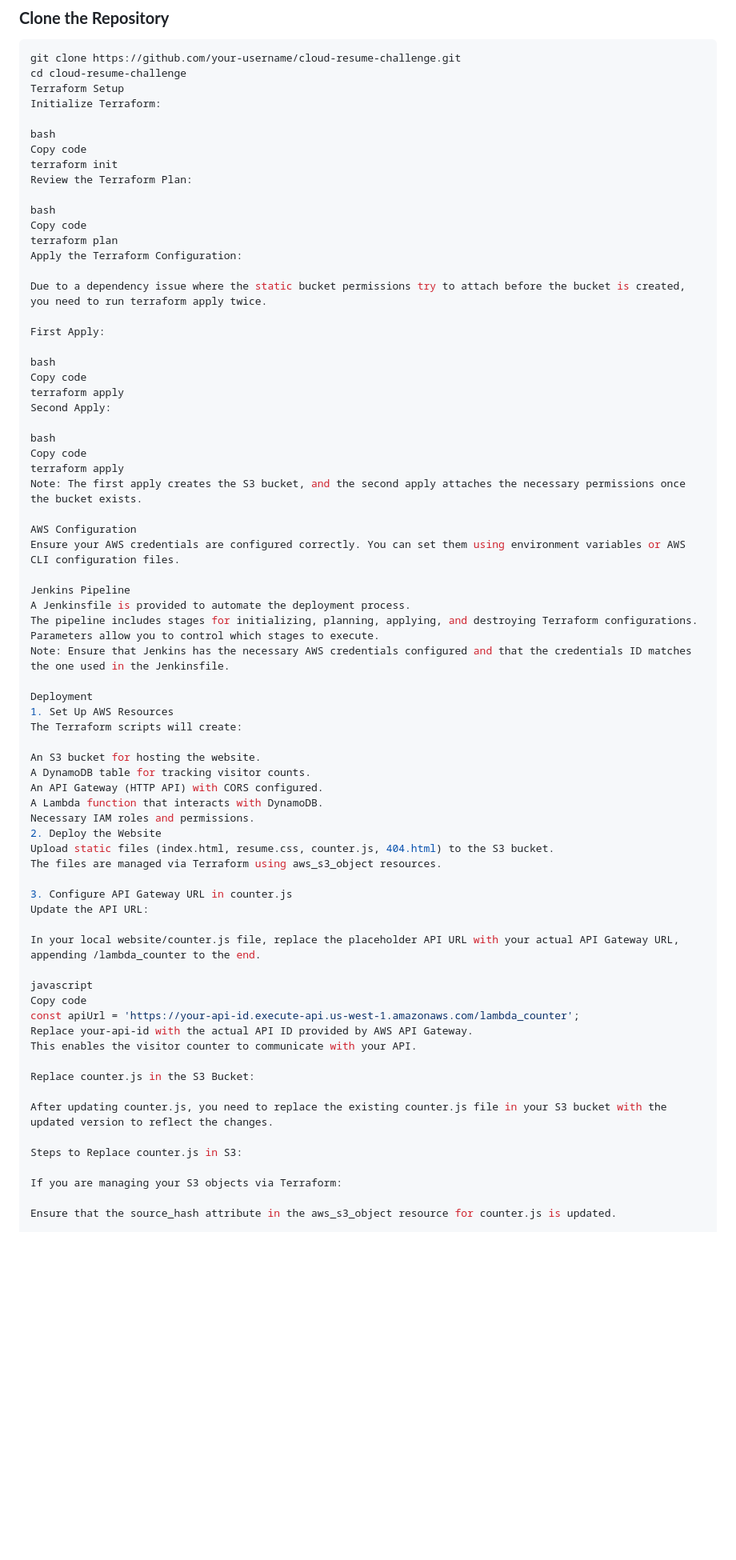
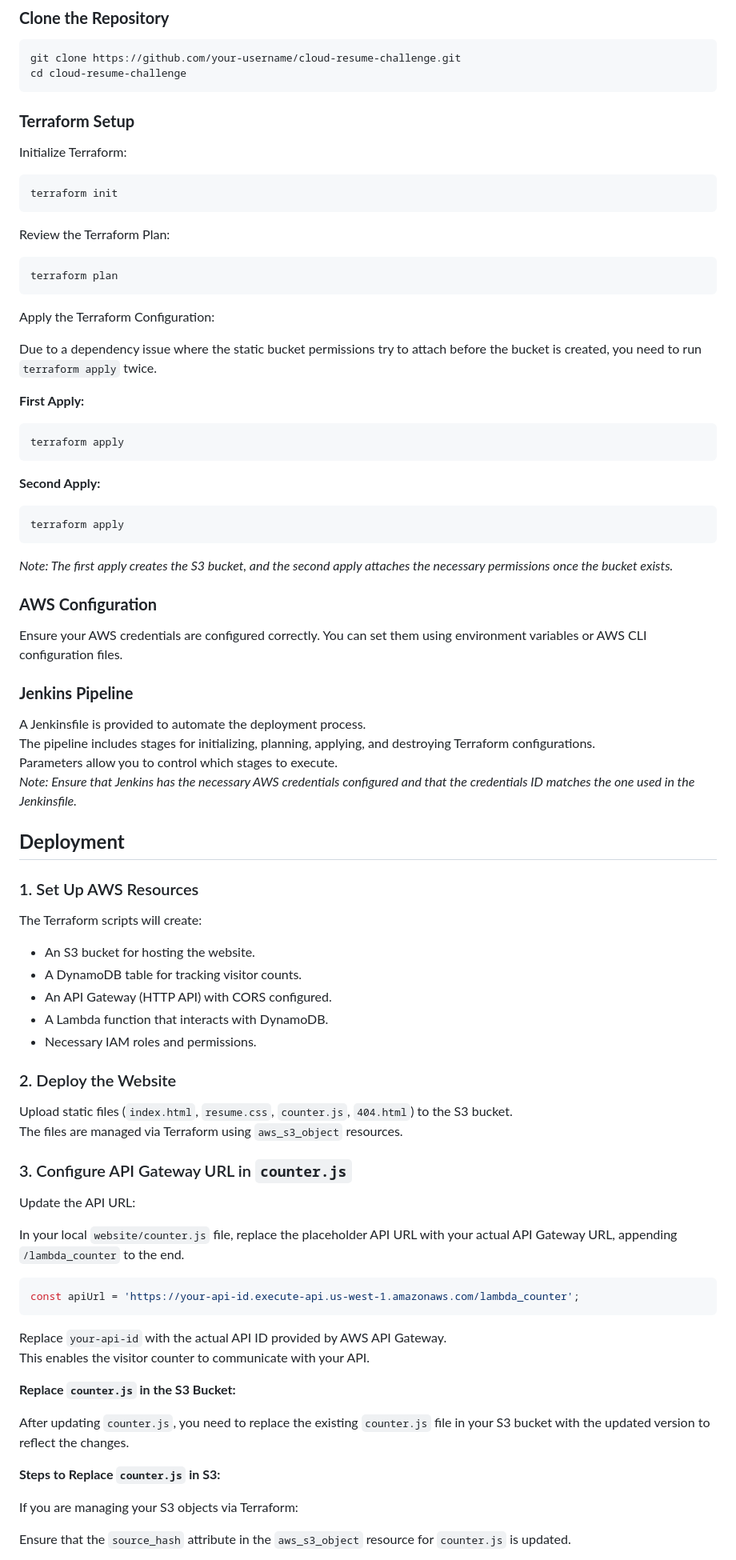
Before and after one commit to jbsbuilder/cloud-resume-challenge, a Markdown page: README.md, the part around the change printed below. Shown: that part at 80% size. GitHub-like rendering; blank space fills up the shorter version.

````diff
--- a/README.md
+++ b/README.md
@@ -55,73 +55,88 @@ Before you begin, ensure you have the following installed:
 ```bash
 git clone https://github.com/your-username/cloud-resume-challenge.git
 cd cloud-resume-challenge
-Terraform Setup
+```
+
+### **Terraform Setup**
+
 Initialize Terraform:
 
-bash
-Copy code
+```bash
 terraform init
+```
+
 Review the Terraform Plan:
 
-bash
-Copy code
+```bash
 terraform plan
+```
+
 Apply the Terraform Configuration:
 
-Due to a dependency issue where the static bucket permissions try to attach before the bucket is created, you need to run terraform apply twice.
+Due to a dependency issue where the static bucket permissions try to attach before the bucket is created, you need to run `terraform apply` twice.
 
-First Apply:
+**First Apply:**
 
-bash
-Copy code
+```bash
 terraform apply
-Second Apply:
+```
 
-bash
-Copy code
+**Second Apply:**
+
+```bash
 terraform apply
-Note: The first apply creates the S3 bucket, and the second apply attaches the necessary permissions once the bucket exists.
+```
 
-AWS Configuration
+*Note: The first apply creates the S3 bucket, and the second apply attaches the necessary permissions once the bucket exists.*
+
+### **AWS Configuration**
+
 Ensure your AWS credentials are configured correctly. You can set them using environment variables or AWS CLI configuration files.
 
-Jenkins Pipeline
+### **Jenkins Pipeline**
+
 A Jenkinsfile is provided to automate the deployment process.
 The pipeline includes stages for initializing, planning, applying, and destroying Terraform configurations.
 Parameters allow you to control which stages to execute.
-Note: Ensure that Jenkins has the necessary AWS credentials configured and that the credentials ID matches the one used in the Jenkinsfile.
+*Note: Ensure that Jenkins has the necessary AWS credentials configured and that the credentials ID matches the one used in the Jenkinsfile.*
 
-Deployment
-1. Set Up AWS Resources
+## **Deployment**
+
+### 1. Set Up AWS Resources
+
 The Terraform scripts will create:
 
-An S3 bucket for hosting the website.
-A DynamoDB table for tracking visitor counts.
-An API Gateway (HTTP API) with CORS configured.
-A Lambda function that interacts with DynamoDB.
-Necessary IAM roles and permissions.
-2. Deploy the Website
-Upload static files (index.html, resume.css, counter.js, 404.html) to the S3 bucket.
-The files are managed via Terraform using aws_s3_object resources.
+- An S3 bucket for hosting the website.
+- A DynamoDB table for tracking visitor counts.
+- An API Gateway (HTTP API) with CORS configured.
+- A Lambda function that interacts with DynamoDB.
+- Necessary IAM roles and permissions.
 
-3. Configure API Gateway URL in counter.js
+### 2. Deploy the Website
+
+Upload static files (`index.html`, `resume.css`, `counter.js`, `404.html`) to the S3 bucket.
+The files are managed via Terraform using `aws_s3_object` resources.
+
+### 3. Configure API Gateway URL in `counter.js`
+
 Update the API URL:
 
-In your local website/counter.js file, replace the placeholder API URL with your actual API Gateway URL, appending /lambda_counter to the end.
+In your local `website/counter.js` file, replace the placeholder API URL with your actual API Gateway URL, appending `/lambda_counter` to the end.
 
-javascript
-Copy code
+```javascript
 const apiUrl = 'https://your-api-id.execute-api.us-west-1.amazonaws.com/lambda_counter';
-Replace your-api-id with the actual API ID provided by AWS API Gateway.
+```
+
+Replace `your-api-id` with the actual API ID provided by AWS API Gateway.
 This enables the visitor counter to communicate with your API.
 
-Replace counter.js in the S3 Bucket:
+**Replace `counter.js` in the S3 Bucket:**
 
-After updating counter.js, you need to replace the existing counter.js file in your S3 bucket with the updated version to reflect the changes.
+After updating `counter.js`, you need to replace the existing `counter.js` file in your S3 bucket with the updated version to reflect the changes.
 
-Steps to Replace counter.js in S3:
+**Steps to Replace `counter.js` in S3:**
 
 If you are managing your S3 objects via Terraform:
 
-Ensure that the source_hash attribute in the aws_s3_object resource for counter.js is updated.
+Ensure that the `source_hash` attribute in the `aws_s3_object` resource for `counter.js` is updated.
 
````
Also changed, not shown: other parts of README.md (+31 -19 lines).
